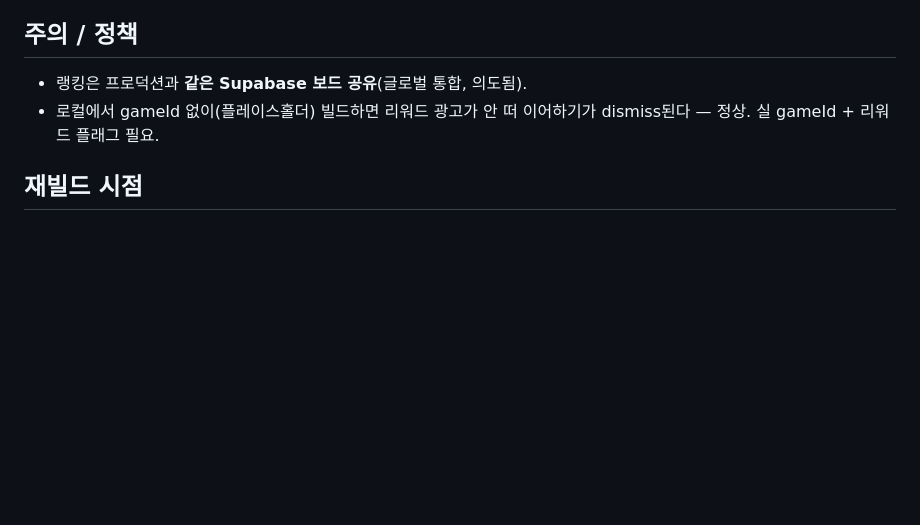
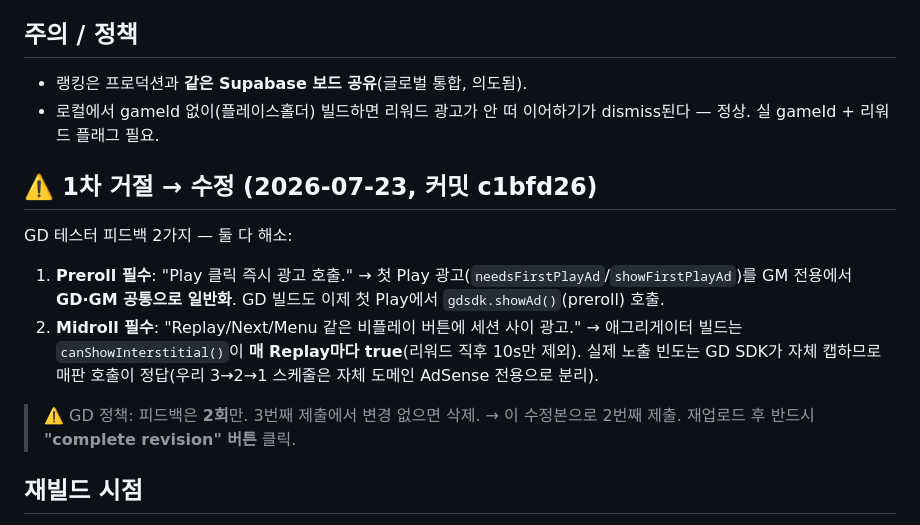
Before and after one commit to 24onair/stackup, a Markdown page: portal/gamedistribution-submit.md, the part around the change. GitHub-like rendering; blank space fills up the shorter version.

Commit message:
GD 제출문서: 1차 거절(preroll·midroll) 수정 내역 기록
Co-Authored-By: Claude Opus 4.8 <noreply@anthropic.com>

```diff
--- a/portal/gamedistribution-submit.md
+++ b/portal/gamedistribution-submit.md
@@ -75,5 +75,15 @@ forgives.
 - 랭킹은 프로덕션과 **같은 Supabase 보드 공유**(글로벌 통합, 의도됨).
 - 로컬에서 gameId 없이(플레이스홀더) 빌드하면 리워드 광고가 안 떠 이어하기가 dismiss된다 — 정상. 실 gameId + 리워드 플래그 필요.
 
+## ⚠️ 1차 거절 → 수정 (2026-07-23, 커밋 c1bfd26)
+GD 테스터 피드백 2가지 — 둘 다 해소:
+1. **Preroll 필수**: "Play 클릭 즉시 광고 호출." → 첫 Play 광고(`needsFirstPlayAd`/`showFirstPlayAd`)를
+   GM 전용에서 **GD·GM 공통으로 일반화**. GD 빌드도 이제 첫 Play에서 `gdsdk.showAd()`(preroll) 호출.
+2. **Midroll 필수**: "Replay/Next/Menu 같은 비플레이 버튼에 세션 사이 광고." → 애그리게이터 빌드는
+   `canShowInterstitial()`이 **매 Replay마다 true**(리워드 직후 10s만 제외). 실제 노출 빈도는 GD SDK가
+   자체 캡하므로 매판 호출이 정답(우리 3→2→1 스케줄은 자체 도메인 AdSense 전용으로 분리).
+> ⚠️ GD 정책: 피드백은 **2회**만. 3번째 제출에서 변경 없으면 삭제. → 이 수정본으로 2번째 제출.
+> 재업로드 후 반드시 **"complete revision" 버튼** 클릭.
+
 ## 재빌드 시점
 `js/*` 또는 `index.html` 변경 후 제출본 갱신: `GD_GAME_ID=<GUID> ./build-portal.sh gamedistribution` 재실행 → 새 zip 업로드.
```
